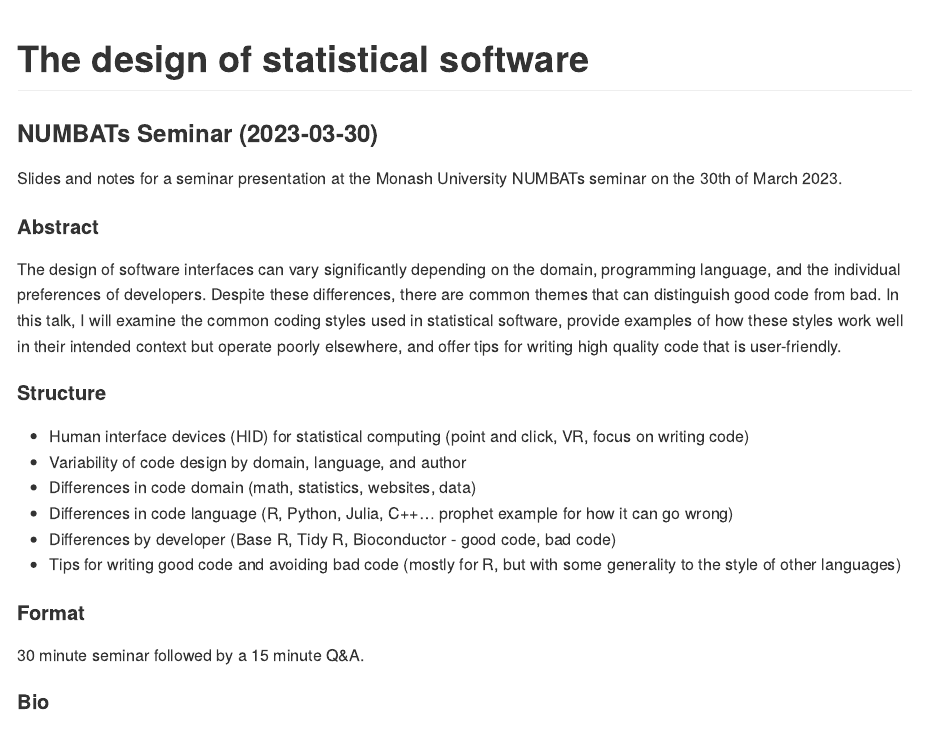
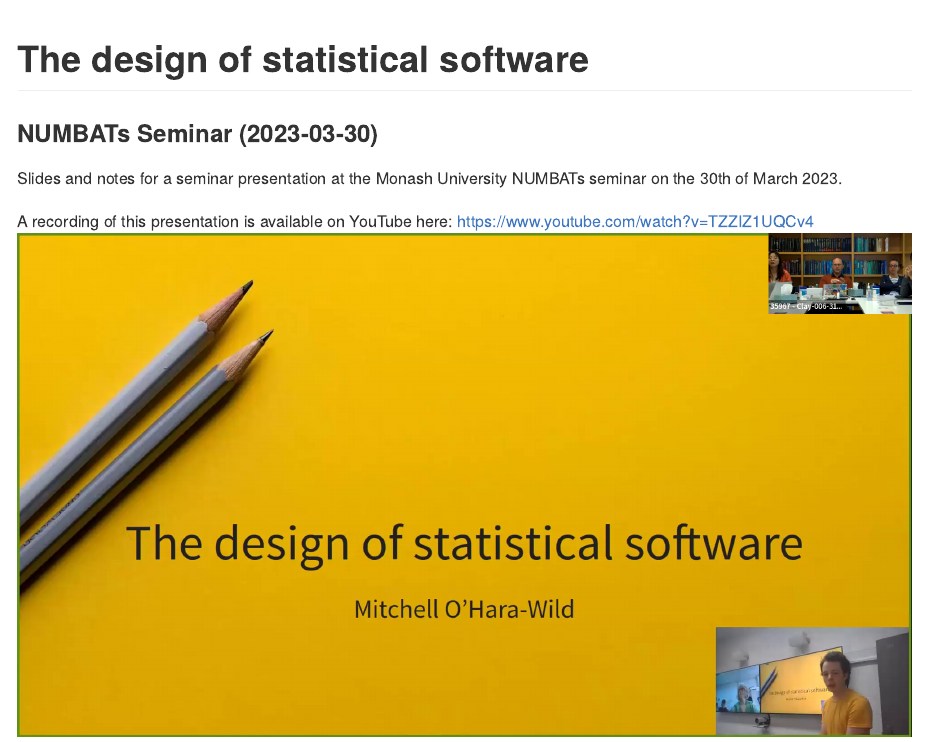
Before and after one commit to mitchelloharawild/talk-statistical-software-design, an R Markdown document (README.Rmd): the page in a window 1100 px wide, from its top. The pictures show the output file README.md that the author committed with the source, drawn offline in the style of GitHub.

Commit message:
Add recording

```diff
--- a/README.Rmd
+++ b/README.Rmd
@@ -18,6 +18,9 @@ knitr::opts_chunk$set(
 <!-- badges: end -->
 
 Slides and notes for a seminar presentation at the Monash University NUMBATs seminar on the 30th of March 2023.
+
+A recording of this presentation is available on YouTube here: <https://www.youtube.com/watch?v=TZZIZ1UQCv4>
+[![YouTube video](thumbnail.png)](https://www.youtube.com/watch?v=TZZIZ1UQCv4)
 
 #### Abstract
 
```
Also changed, not shown: README.md, thumbnail.png (added).
